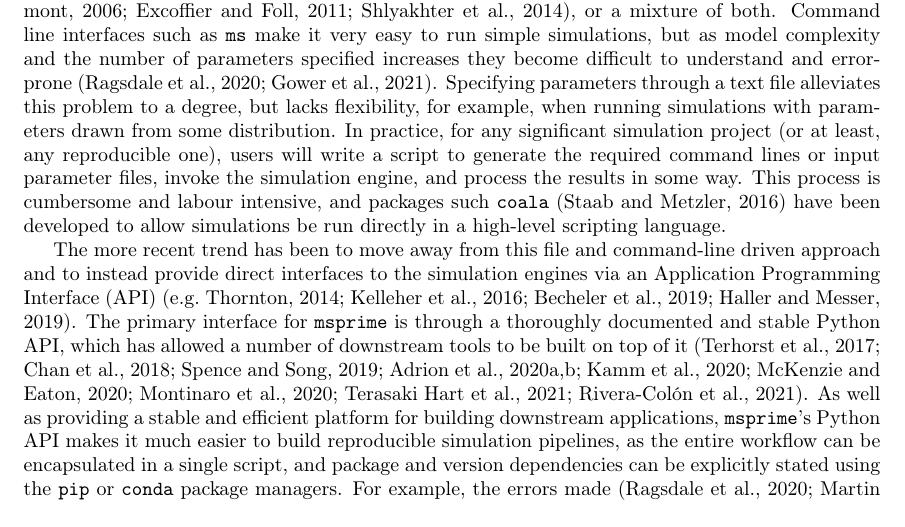
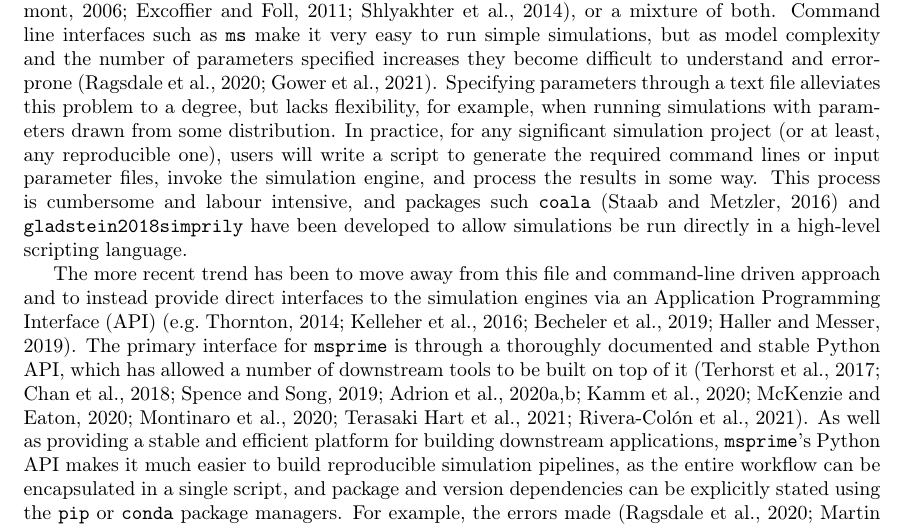
Before and after one commit to tskit-dev/msprime-1.0-paper, a LaTeX paper (paper.tex): part of page 12 of 29, cut so that both start at the same text. Compiled offline with pdfLaTeX.

Commit message:
added citation in Simulation interface

```diff
--- a/paper.tex
+++ b/paper.tex
@@ -884,8 +884,10 @@ drawn from some distribution. In practice, for any significant simulation
 project (or at least, any reproducible one), users will write a script
 to generate the required command lines or input parameter files,
 invoke the simulation engine, and process the results in some way.
+%% Maybe we can cite simprily below (https://www.sciencedirect.com/science/article/pii/S2352711018301213). Ariella worked on putting
+%% together a pipeline to facilite running simulations for ABC.
 This process is cumbersome and labour intensive, and packages
-such \texttt{coala}~\citep{staab2016coala} have been developed
+such \texttt{coala}~\citep{staab2016coala} and \texttt{gladstein2018simprily} have been developed
 to allow simulations be run directly in a high-level
 scripting language.
 
```
